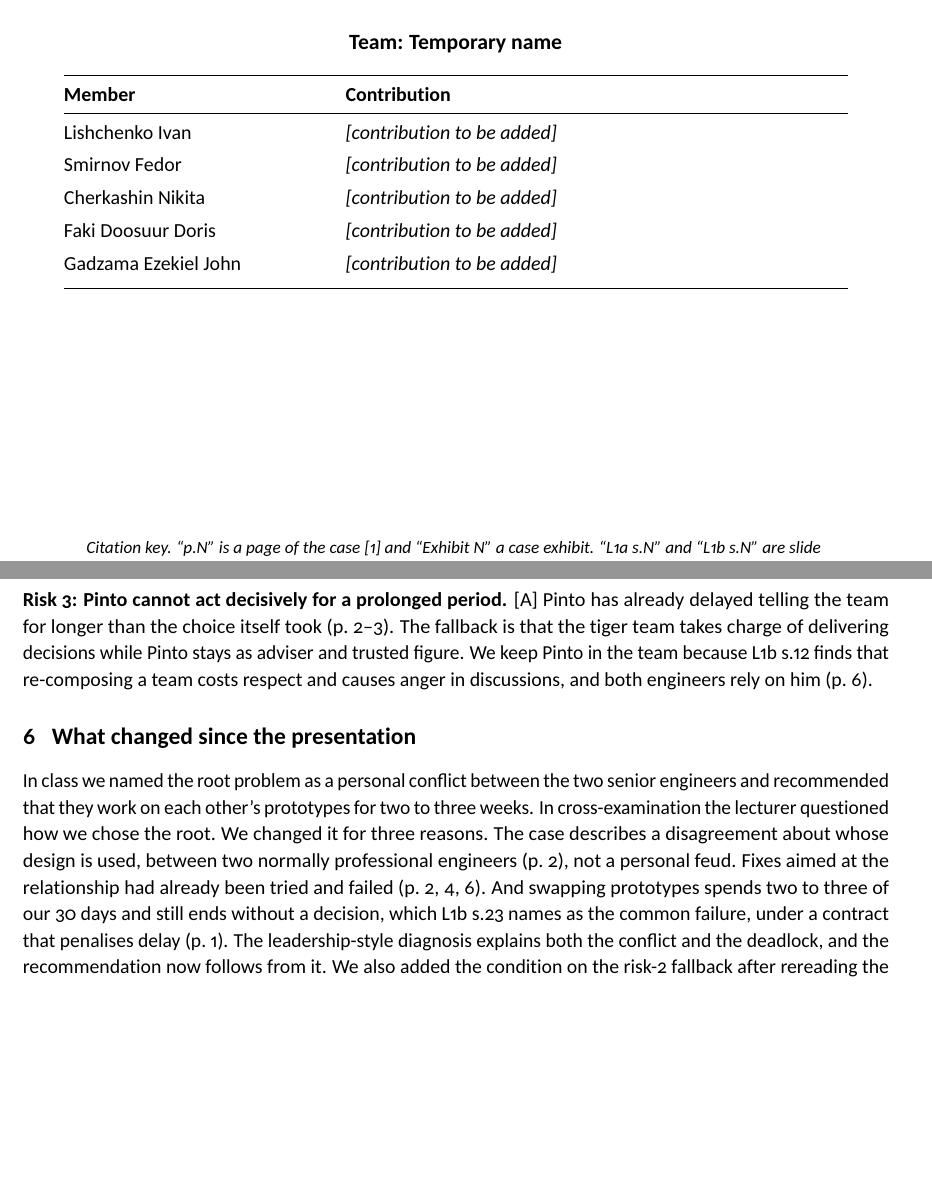
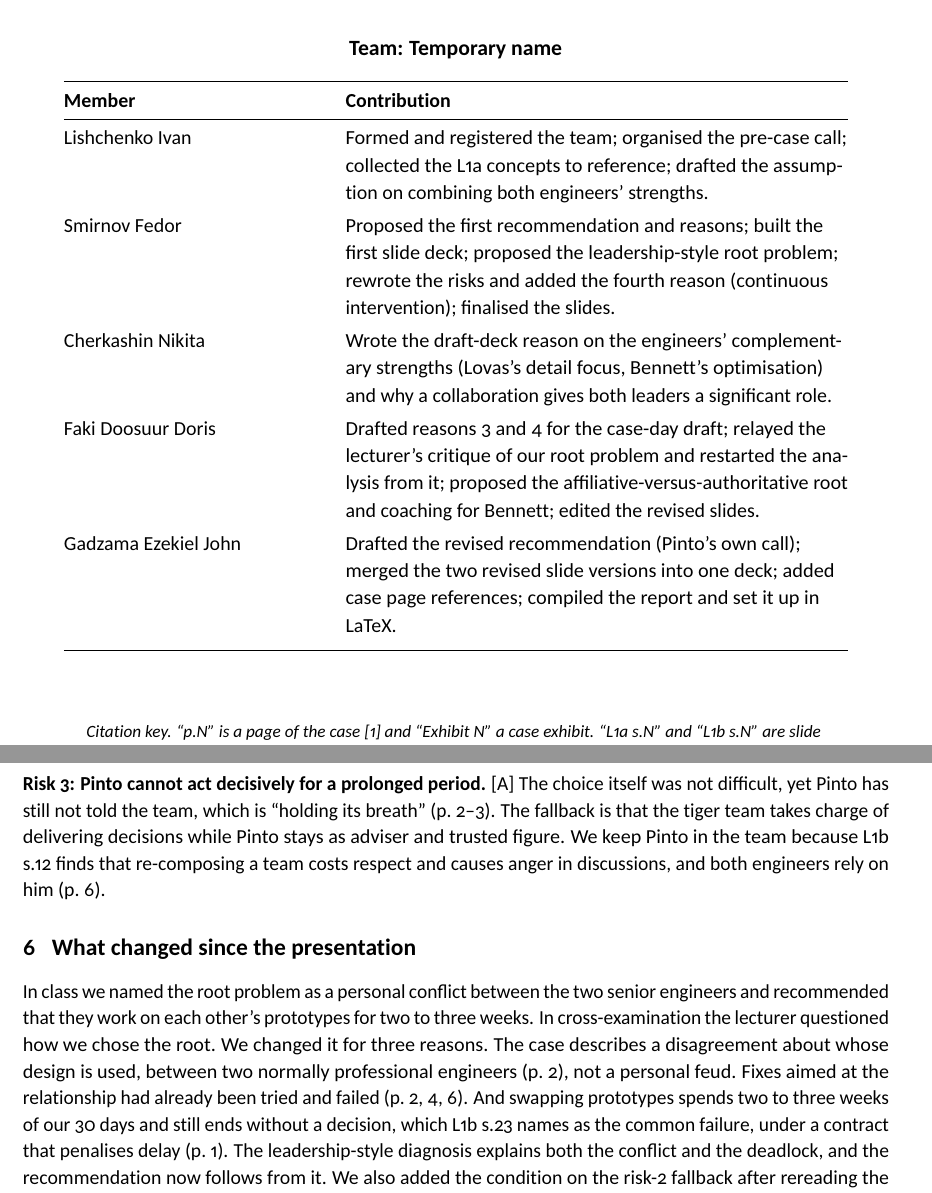
Before and after one commit to Ezekiel-Gadzama/Master-Semester-1-Project, a LaTeX document (Managing Software Development/c1-satera/report.tex): two parts of pages 1 and 5 of 7, joined at a grey line, cut so that both start at the same text, the shorter picture padded with empty space. The pictures show the PDF file Managing Software Development/c1-satera/Satera-C1-Report.pdf that the author committed with the source.

Commit message:
Record C1 member contributions and update the Satera report.

```diff
--- a/Managing Software Development/c1-satera/report.tex
+++ b/Managing Software Development/c1-satera/report.tex
@@ -11,12 +11,12 @@
   {The Satera Team at Imatron Systems}
   {Case C1 report --- getting Satera back on track in 30 days}
   {Temporary name}
-  {% Who did what (CASE-RULES, title slide/page). Replace each placeholder.
-    \member{Lishchenko Ivan}{\textit{[contribution to be added]}}
-    \member{Smirnov Fedor}{\textit{[contribution to be added]}}
-    \member{Cherkashin Nikita}{\textit{[contribution to be added]}}
-    \member{Faki Doosuur Doris}{\textit{[contribution to be added]}}
-    \member{Gadzama Ezekiel John}{\textit{[contribution to be added]}}
+  {% Who did what (CASE-RULES, title slide/page). Source: team chat, 8--18 Sep 2026.
+    \member{Lishchenko Ivan}{Formed and registered the team; organised the pre-case call; collected the L1a concepts to reference; drafted the assumption on combining both engineers' strengths.}
+    \member{Smirnov Fedor}{Proposed the first recommendation and reasons; built the first slide deck; proposed the leadership-style root problem; rewrote the risks and added the fourth reason (continuous intervention); finalised the slides.}
+    \member{Cherkashin Nikita}{Wrote the draft-deck reason on the engineers' complementary strengths (Lovas's detail focus, Bennett's optimisation) and why a collaboration gives both leaders a significant role.}
+    \member{Faki Doosuur Doris}{Drafted reasons 3 and 4 for the case-day draft; relayed the lecturer's critique of our root problem and restarted the analysis from it; proposed the affiliative-versus-authoritative root and coaching for Bennett; edited the revised slides.}
+    \member{Gadzama Ezekiel John}{Drafted the revised recommendation (Pinto's own call); merged the two revised slide versions into one deck; added case page references; compiled the report and set it up in LaTeX.}
   }
   {Managing Software Development \textperiodcentered\ Innopolis University \textperiodcentered\ Fall 2026}
   {18 September 2026}
@@ -87,6 +87,6 @@ This is the assumption the plan depends on most [A]. Against it: Bennett has sai
 [A] The fallback from our presentation is to switch to Bennett's prototype. We keep it with a condition, because the wheel warped within 20 seconds (p.~7) and Lovas doubted it could be improved without new structural problems (p.~7). We would switch only if Bennett's structure passes the same three-minute vibration test the honeycomb passed (p.~8); otherwise the team accepts the extra weight, as its members already did when they chose the honeycomb (p.~8).
 
 \textbf{Risk 3: Pinto cannot act decisively for a prolonged period.}
-[A] Pinto has already delayed telling the team for longer than the choice itself took (p.~2--3). The fallback is that the tiger team takes charge of delivering decisions while Pinto stays as adviser and trusted figure. We keep Pinto in the team because L1b s.12 finds that re-composing a team costs respect and causes anger in discussions, and both engineers rely on him (p.~6).
+[A] The choice itself was not difficult, yet Pinto has still not told the team, which is ``holding its breath'' (p.~2--3). The fallback is that the tiger team takes charge of delivering decisions while Pinto stays as adviser and trusted figure. We keep Pinto in the team because L1b s.12 finds that re-composing a team costs respect and causes anger in discussions, and both engineers rely on him (p.~6).
 
 \section[What changed]{What changed since the presentation}
```
Also changed, not shown: Managing Software Development/c1-satera/Satera-C1-Report.pdf, Managing Software Development/c1-satera/report.tex (4 more changed lines).
